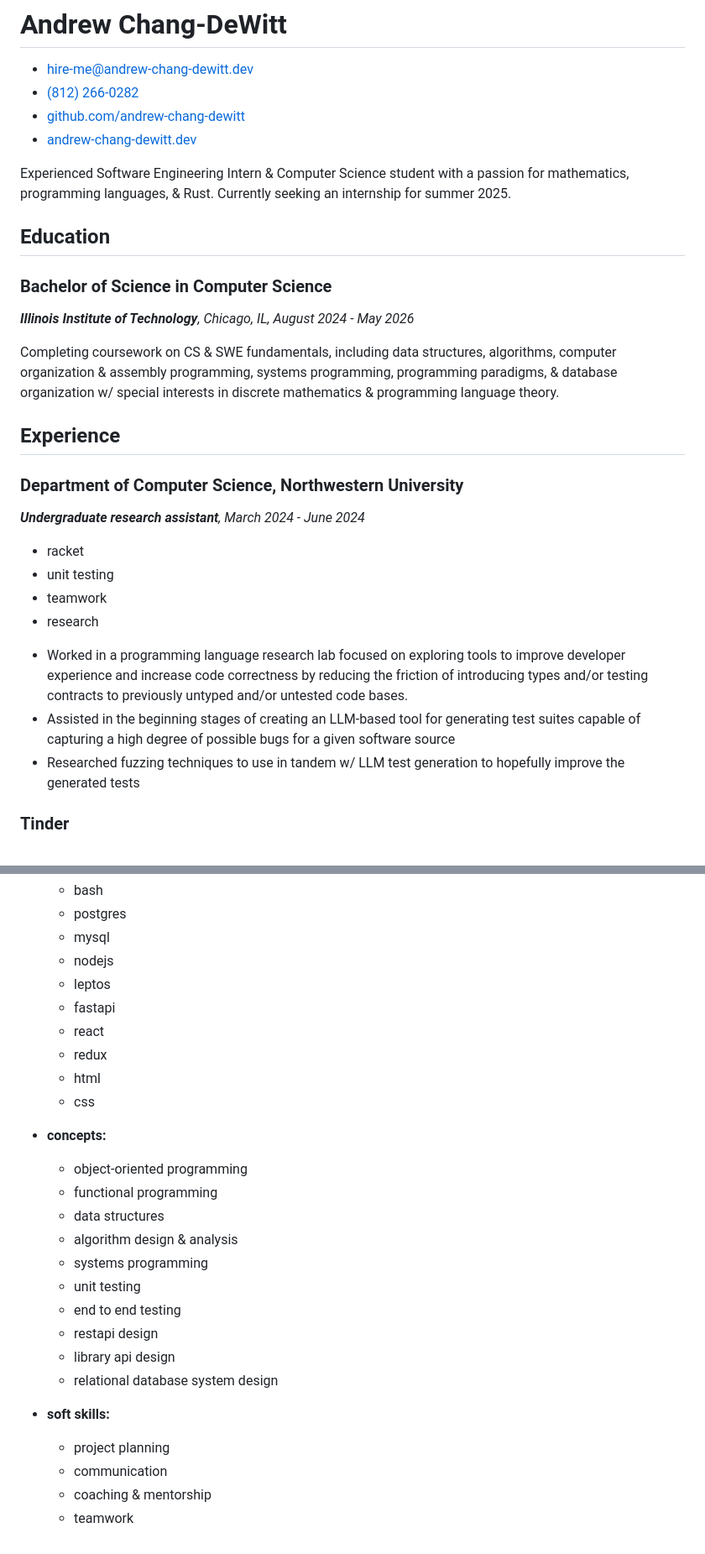
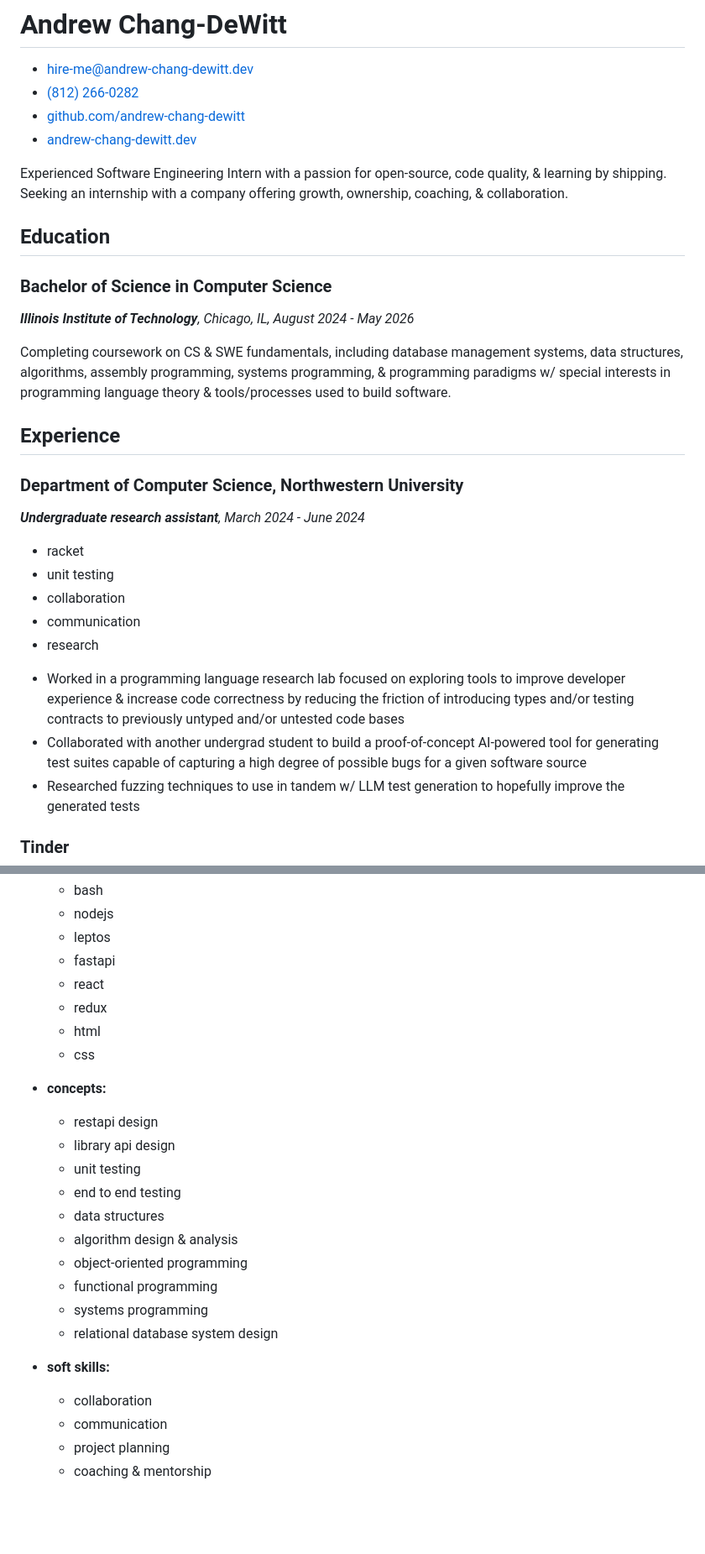
Before and after one commit to andrew-chang-dewitt/resume, a Markdown page: src/pages/resume.md, 2 parts joined by grey strips. Shown: that part at 84% size. Rendered like a GitHub page; blank space fills up the shorter version.

```diff
--- a/src/pages/resume.md
+++ b/src/pages/resume.md
@@ -59,7 +59,7 @@ keywords:
 
 </span>
 
-Experienced Software Engineering Intern & Computer Science student with a passion for mathematics, programming languages, & Rust. Currently seeking an internship for summer 2025.
+Experienced Software Engineering Intern with a passion for open-source, code quality, &amp; learning by shipping. Seeking an internship with a company offering growth, ownership, coaching, &amp; collaboration.
 
 </header>
 <section id="education">
@@ -78,7 +78,7 @@ _**Illinois Institute of Technology**, Chicago, IL, August 2024 - May 2026_
 </div>
 <div>
 
-Completing coursework on CS & SWE fundamentals, including data structures, algorithms, computer organization & assembly programming, systems programming, programming paradigms, & database organization w/ special interests in discrete mathematics & programming language theory.
+Completing coursework on CS &amp; SWE fundamentals, including database management systems, data structures, algorithms, assembly programming, systems programming, &amp; programming paradigms w/ special interests in programming language theory &amp; tools/processes used to build software.
 
 </div>
 </div>
@@ -102,15 +102,16 @@ _**Undergraduate research assistant**, March 2024 - June 2024_
 
 - racket
 - unit testing
-- teamwork
+- collaboration
+- communication
 - research
 
 </span>
 </div>
 <div>
 
-- Worked in a programming language research lab focused on exploring tools to improve developer experience and increase code correctness by reducing the friction of introducing types and/or testing contracts to previously untyped and/or untested code bases.
-- Assisted in the beginning stages of creating an LLM-based tool for generating test suites capable of capturing a high degree of possible bugs for a given software source
+- Worked in a programming language research lab focused on exploring tools to improve developer experience &amp; increase code correctness by reducing the friction of introducing types and/or testing contracts to previously untyped and/or untested code bases
+- Collaborated with another undergrad student to build a proof-of-concept AI-powered tool for generating test suites capable of capturing a high degree of possible bugs for a given software source
 - Researched fuzzing techniques to use in tandem w/ LLM test generation to hopefully improve the generated tests
 
 </div>
@@ -237,6 +244,4 @@ _**Eligibility Specialist**, Aug 2016 - Jun 2019_
   - bash
-  - postgres
-  - mysql
   - nodejs
   - leptos
   - fastapi
@@ -250,15 +255,15 @@ _**Eligibility Specialist**, Aug 2016 - Jun 2019_
 - **concepts:**
   <span class="skills-list">
 
+  - restapi design
+  - library api design
+  - unit testing
+  - end to end testing
+  - data structures
+  - algorithm design &amp; analysis
   - object-oriented programming
   - functional programming
-  - data structures
-  - algorithm design & analysis
   - systems programming
-  - unit testing
-  - end to end testing
-  - restapi design
-  - library api design
   - relational database system design
 
   </span>
@@ -266,10 +271,10 @@ _**Eligibility Specialist**, Aug 2016 - Jun 2019_
 - **soft skills:**
   <span class="skills-list">
 
+  - collaboration
+  - communication
   - project planning
-  - communication
-  - coaching & mentorship
-  - teamwork
+  - coaching &amp; mentorship
 
   </span>
 
```
Also changed, not shown: other parts of src/pages/resume.md (+22 -16 lines), 1 other file.
